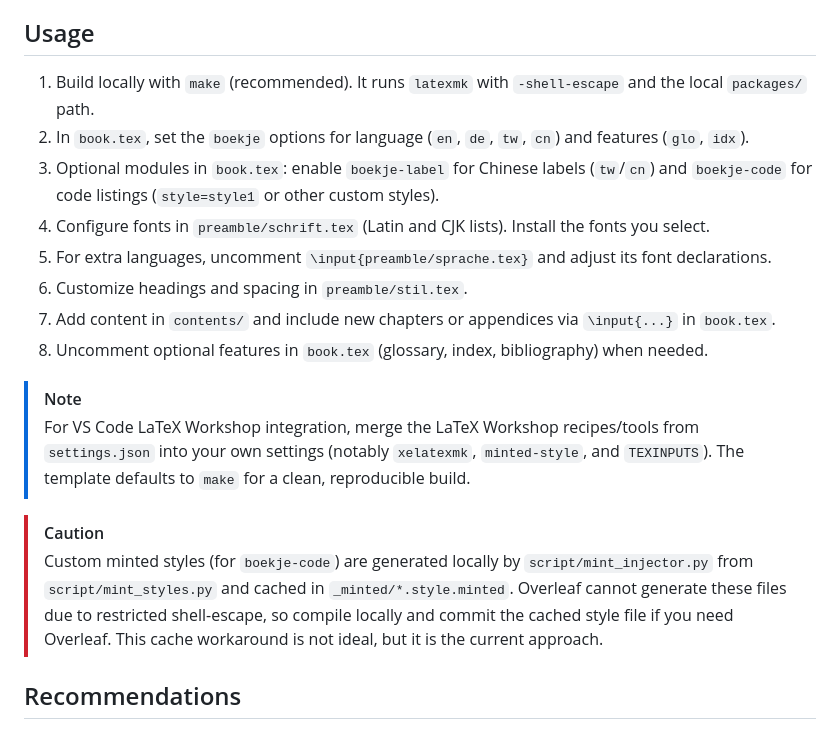
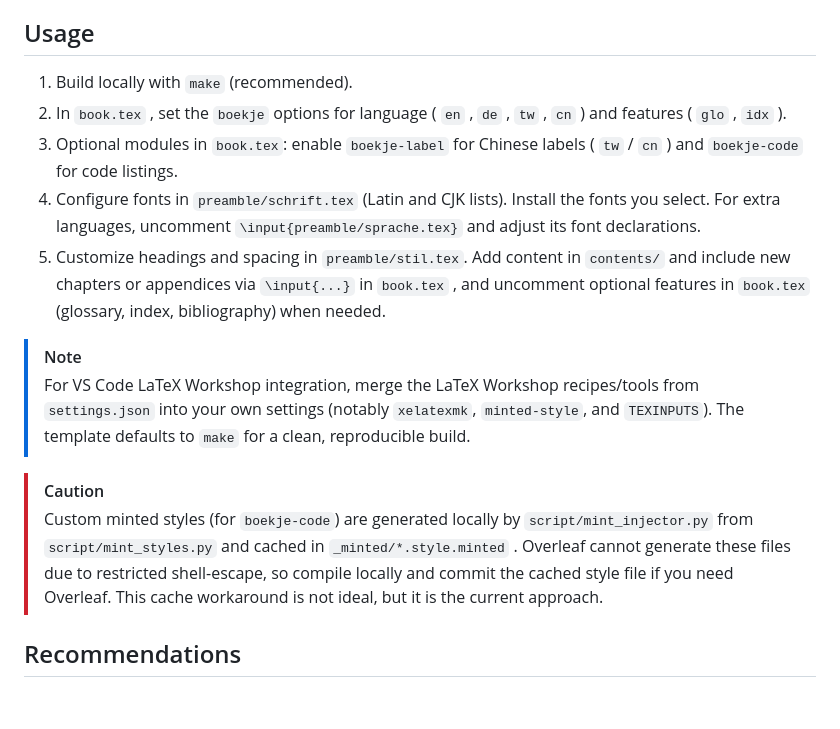
Before and after one commit to eliohsw/OF-template-boekje, a Markdown page: README.md, the part around the change. GitHub-like rendering; blank space fills up the shorter version.

```diff
--- a/README.md
+++ b/README.md
@@ -16,20 +16,17 @@ To compile the document, type `make` or `make xelatexmk` in your terminal, or by
 
 ## Usage
 
-1. Build locally with `make` (recommended). It runs `latexmk` with `-shell-escape` and the local `packages/` path.
-2. In `book.tex`, set the `boekje` options for language (`en`, `de`, `tw`, `cn`) and features (`glo`, `idx`).
-3. Optional modules in `book.tex`: enable `boekje-label` for Chinese labels (`tw`/`cn`) and `boekje-code` for code listings (`style=style1` or other custom styles).
-4. Configure fonts in `preamble/schrift.tex` (Latin and CJK lists). Install the fonts you select.
-5. For extra languages, uncomment `\input{preamble/sprache.tex}` and adjust its font declarations.
-6. Customize headings and spacing in `preamble/stil.tex`.
-7. Add content in `contents/` and include new chapters or appendices via `\input{...}` in `book.tex`.
-8. Uncomment optional features in `book.tex` (glossary, index, bibliography) when needed.
+1. Build locally with `make` (recommended).
+2. In `book.tex` , set the `boekje` options for language ( `en` , `de` , `tw` , `cn` ) and features ( `glo` , `idx` ).
+3. Optional modules in `book.tex`: enable `boekje-label` for Chinese labels ( `tw` / `cn` ) and `boekje-code` for code listings.
+4. Configure fonts in `preamble/schrift.tex` (Latin and CJK lists). Install the fonts you select. For extra languages, uncomment `\input{preamble/sprache.tex}` and adjust its font declarations.
+6. Customize headings and spacing in `preamble/stil.tex`. Add content in `contents/` and include new chapters or appendices via `\input{...}` in `book.tex` , and uncomment optional features in `book.tex` (glossary, index, bibliography) when needed.
 
 > [!NOTE]
 > For VS Code LaTeX Workshop integration, merge the LaTeX Workshop recipes/tools from `settings.json` into your own settings (notably `xelatexmk`, `minted-style`, and `TEXINPUTS`). The template defaults to `make` for a clean, reproducible build.
 
 > [!CAUTION]
-> Custom minted styles (for `boekje-code`) are generated locally by `script/mint_injector.py` from `script/mint_styles.py` and cached in `_minted/*.style.minted`. Overleaf cannot generate these files due to restricted shell-escape, so compile locally and commit the cached style file if you need Overleaf. This cache workaround is not ideal, but it is the current approach.
+> Custom minted styles (for `boekje-code`) are generated locally by `script/mint_injector.py` from `script/mint_styles.py` and cached in `_minted/*.style.minted` . Overleaf cannot generate these files due to restricted shell-escape, so compile locally and commit the cached style file if you need Overleaf. This cache workaround is not ideal, but it is the current approach.
 
 ## Recommendations
 
```
